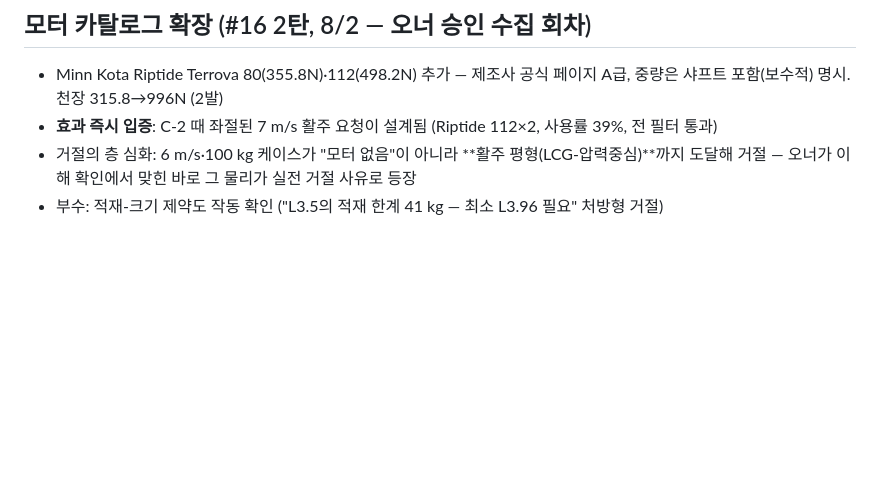
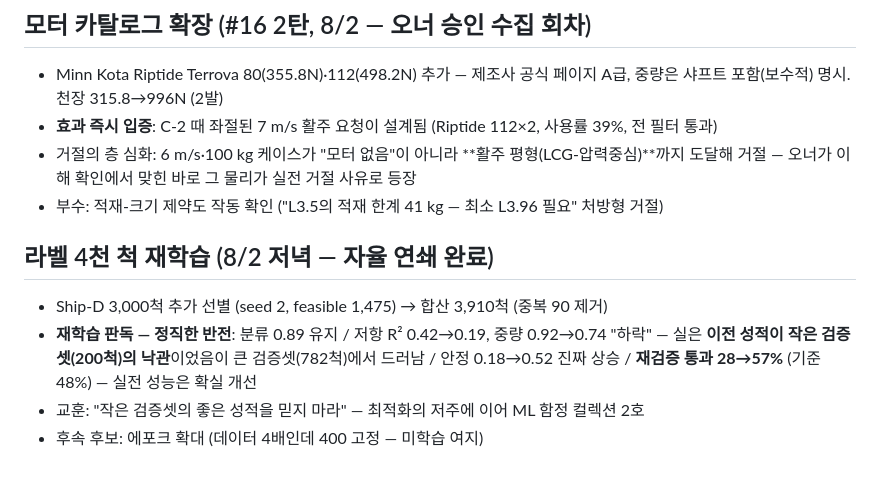
Before and after one commit to unmatsutake377-rgb/ship-ai-design-project, a Markdown page: docs/worklog/2026-08-01.md, the part around the change. Drawn GitHub-style; blank space fills up the shorter version.

Commit message:
docs: 4천 척 재학습 판독 — 작은 검증셋의 낙관 교정, 재검증 57%
Co-Authored-By: Claude Fable 5 <noreply@anthropic.com>

```diff
--- a/docs/worklog/2026-08-01.md
+++ b/docs/worklog/2026-08-01.md
@@ -192,3 +192,15 @@ Ship-D 1,000척 선별(통과 467/탈락 533 — 탈락 주사유: 배수량 필
   바로 그 물리가 실전 거절 사유로 등장
 - 부수: 적재-크기 제약도 작동 확인 ("L3.5의 적재 한계 41 kg — 최소
   L3.96 필요" 처방형 거절)
+
+## 라벨 4천 척 재학습 (8/2 저녁 — 자율 연쇄 완료)
+
+- Ship-D 3,000척 추가 선별 (seed 2, feasible 1,475) → 합산 3,910척
+  (중복 90 제거)
+- **재학습 판독 — 정직한 반전**: 분류 0.89 유지 / 저항 R² 0.42→0.19,
+  중량 0.92→0.74 "하락" — 실은 **이전 성적이 작은 검증셋(200척)의
+  낙관**이었음이 큰 검증셋(782척)에서 드러남 / 안정 0.18→0.52 진짜
+  상승 / **재검증 통과 28→57%** (기준 48%) — 실전 성능은 확실 개선
+- 교훈: "작은 검증셋의 좋은 성적을 믿지 마라" — 최적화의 저주에 이어
+  ML 함정 컬렉션 2호
+- 후속 후보: 에포크 확대 (데이터 4배인데 400 고정 — 미학습 여지)
```
